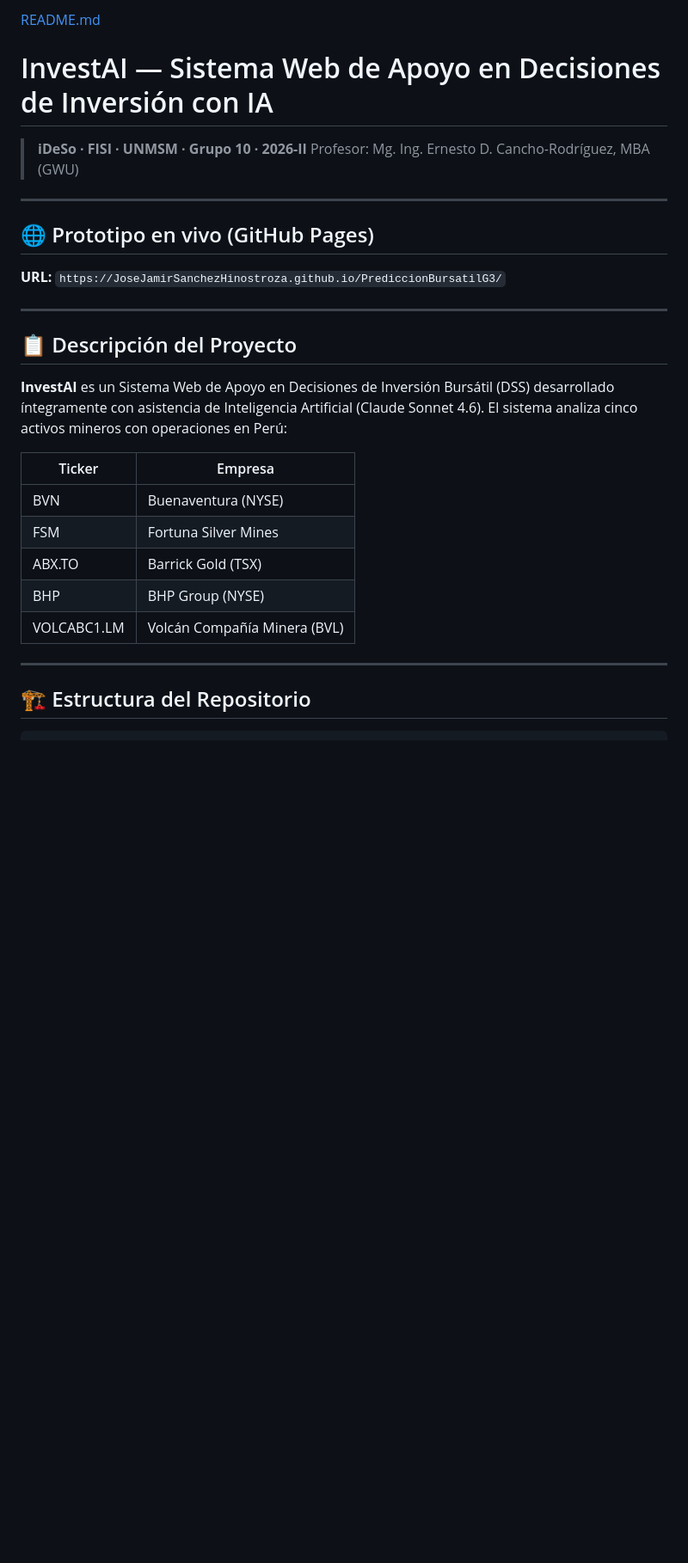
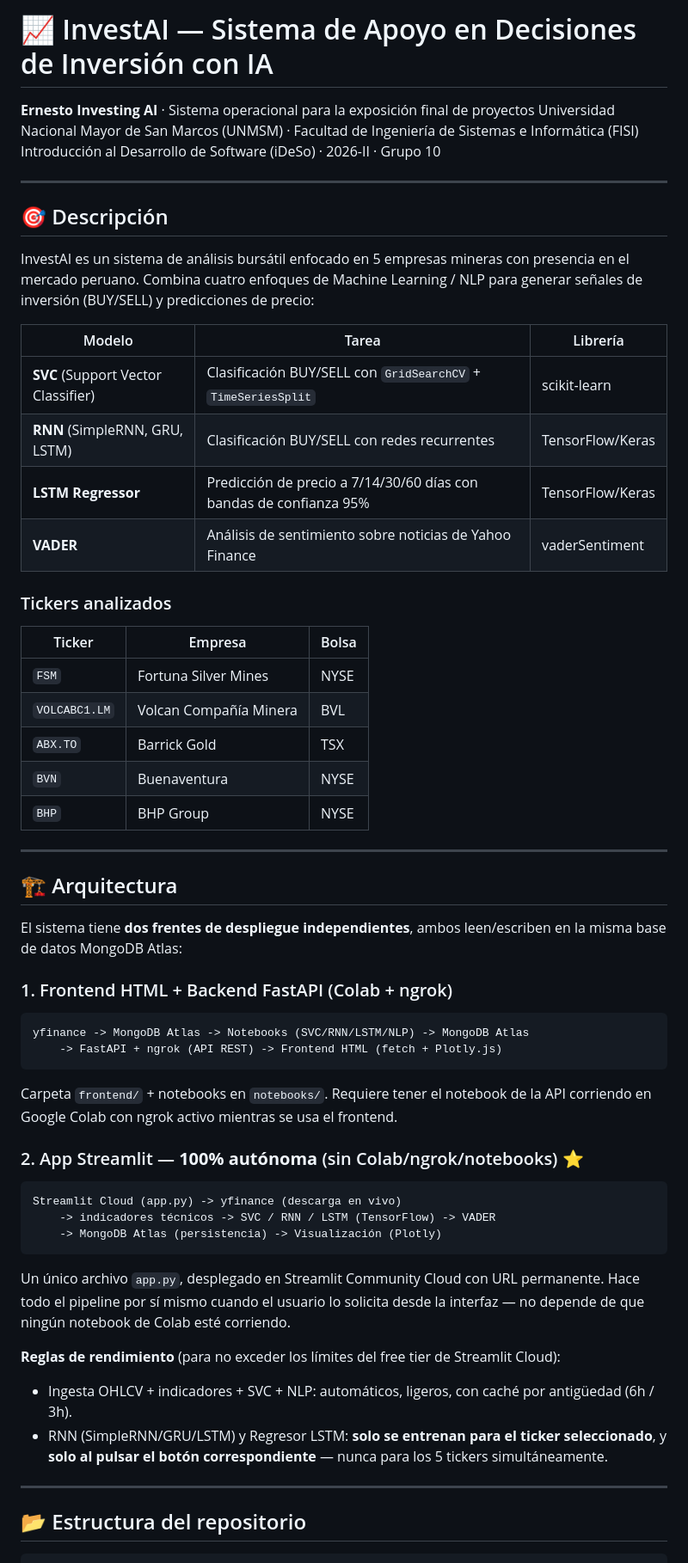
Before and after one commit to Equipo3ideso2026/equipo3.ideso.2026, a Markdown page: README.md, the part around one of its changes. Shown at 86% size. Rendered like a GitHub page; blank space fills up the shorter version.

````diff
--- a/README.md
+++ b/README.md
@@ -1,31 +1,66 @@
-[README.md](https://github.com/user-attachments/files/29870342/README.md)
-# InvestAI — Sistema Web de Apoyo en Decisiones de Inversión con IA
+# 📈 InvestAI — Sistema de Apoyo en Decisiones de Inversión con IA
 
-> **iDeSo · FISI · UNMSM · Grupo 10 · 2026-II**
-> Profesor: Mg. Ing. Ernesto D. Cancho-Rodríguez, MBA (GWU)
+**Ernesto Investing AI** · Sistema operacional para la exposición final de proyectos
+Universidad Nacional Mayor de San Marcos (UNMSM) · Facultad de Ingeniería de Sistemas e Informática (FISI)
+Introducción al Desarrollo de Software (iDeSo) · 2026-II · Grupo 10
 
 ---
 
-## 🌐 Prototipo en vivo (GitHub Pages)
+## 🎯 Descripción
 
-**URL:** `https://JoseJamirSanchezHinostroza.github.io/PrediccionBursatilG3/`
+InvestAI es un sistema de análisis bursátil enfocado en 5 empresas mineras con presencia en el mercado
+peruano. Combina cuatro enfoques de Machine Learning / NLP para generar señales de inversión (BUY/SELL)
+y predicciones de precio:
+
+| Modelo | Tarea | Librería |
+|---|---|---|
+| **SVC** (Support Vector Classifier) | Clasificación BUY/SELL con `GridSearchCV` + `TimeSeriesSplit` | scikit-learn |
+| **RNN** (SimpleRNN, GRU, LSTM) | Clasificación BUY/SELL con redes recurrentes | TensorFlow/Keras |
+| **LSTM Regressor** | Predicción de precio a 7/14/30/60 días con bandas de confianza 95% | TensorFlow/Keras |
+| **VADER** | Análisis de sentimiento sobre noticias de Yahoo Finance | vaderSentiment |
+
+### Tickers analizados
+
+| Ticker | Empresa | Bolsa |
+|---|---|---|
+| `FSM` | Fortuna Silver Mines | NYSE |
+| `VOLCABC1.LM` | Volcan Compañía Minera | BVL |
+| `ABX.TO` | Barrick Gold | TSX |
+| `BVN` | Buenaventura | NYSE |
+| `BHP` | BHP Group | NYSE |
 
 ---
 
-## 📋 Descripción del Proyecto
+## 🏗️ Arquitectura
 
-**InvestAI** es un Sistema Web de Apoyo en Decisiones de Inversión Bursátil (DSS) desarrollado íntegramente con asistencia de Inteligencia Artificial (Claude Sonnet 4.6). El sistema analiza cinco activos mineros con operaciones en Perú:
+El sistema tiene **dos frentes de despliegue independientes**, ambos leen/escriben en la misma base de
+datos MongoDB Atlas:
 
-| Ticker | Empresa |
-|--------|---------|
-| BVN | Buenaventura (NYSE) |
-| FSM | Fortuna Silver Mines |
-| ABX.TO | Barrick Gold (TSX) |
-| BHP | BHP Group (NYSE) |
-| VOLCABC1.LM | Volcán Compañía Minera (BVL) |
+### 1. Frontend HTML + Backend FastAPI (Colab + ngrok)
+```
+yfinance -> MongoDB Atlas -> Notebooks (SVC/RNN/LSTM/NLP) -> MongoDB Atlas
+    -> FastAPI + ngrok (API REST) -> Frontend HTML (fetch + Plotly.js)
+```
+Carpeta `frontend/` + notebooks en `notebooks/`. Requiere tener el notebook de la API corriendo en
+Google Colab con ngrok activo mientras se usa el frontend.
+
+### 2. App Streamlit — **100% autónoma** (sin Colab/ngrok/notebooks) ⭐
+```
+Streamlit Cloud (app.py) -> yfinance (descarga en vivo)
+    -> indicadores técnicos -> SVC / RNN / LSTM (TensorFlow) -> VADER
+    -> MongoDB Atlas (persistencia) -> Visualización (Plotly)
+```
+Un único archivo `app.py`, desplegado en Streamlit Community Cloud con URL permanente. Hace todo el
+pipeline por sí mismo cuando el usuario lo solicita desde la interfaz — no depende de que ningún notebook
+de Colab esté corriendo.
+
+**Reglas de rendimiento** (para no exceder los límites del free tier de Streamlit Cloud):
+- Ingesta OHLCV + indicadores + SVC + NLP: automáticos, ligeros, con caché por antigüedad (6h / 3h).
+- RNN (SimpleRNN/GRU/LSTM) y Regresor LSTM: **solo se entrenan para el ticker seleccionado**, y **solo al
+  pulsar el botón correspondiente** — nunca para los 5 tickers simultáneamente.
 
 ---
 
-## 🏗️ Estructura del Repositorio
+## 📂 Estructura del repositorio
 
 ```
````
Also changed, not shown: other parts of README.md (+102 -75 lines).
